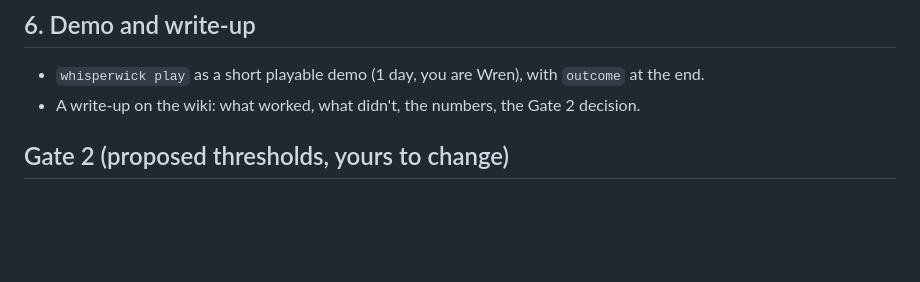
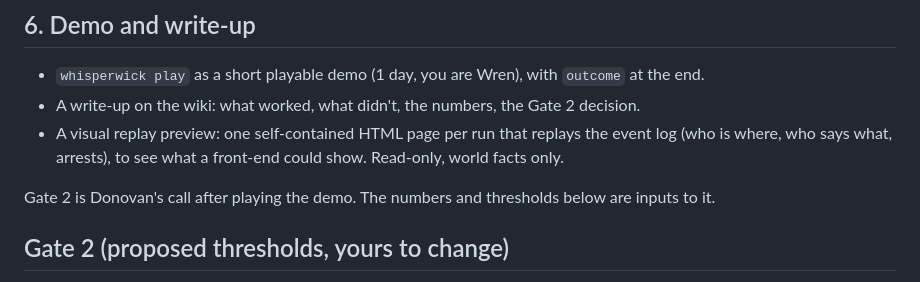
Before and after one commit to Soba101/whisperwick, a Markdown page: docs/week6-plan.md, the part around the change. Rendered like a GitHub page; blank space fills up the shorter version.

Commit message:
Week 6 plan: add the two items named in 5a9cca6 (replay preview; Gate 2 is Donovan's call after the demo)

```diff
--- a/docs/week6-plan.md
+++ b/docs/week6-plan.md
@@ -71,6 +71,10 @@ no director, no formulas, no hints in prompts. Every new piece is agent-side and
 ## 6. Demo and write-up
 - `whisperwick play` as a short playable demo (1 day, you are Wren), with `outcome` at the end.
 - A write-up on the wiki: what worked, what didn't, the numbers, the Gate 2 decision.
+- A visual replay preview: one self-contained HTML page per run that replays the event log
+  (who is where, who says what, arrests), to see what a front-end could show. Read-only, world facts only.
+
+Gate 2 is Donovan's call after playing the demo. The numbers and thresholds below are inputs to it.
 
 ## Gate 2 (proposed thresholds, yours to change)
 - **GO** (start a front-end): outcomes differ by player script on most seeds, valid sources >= 95%,
```
